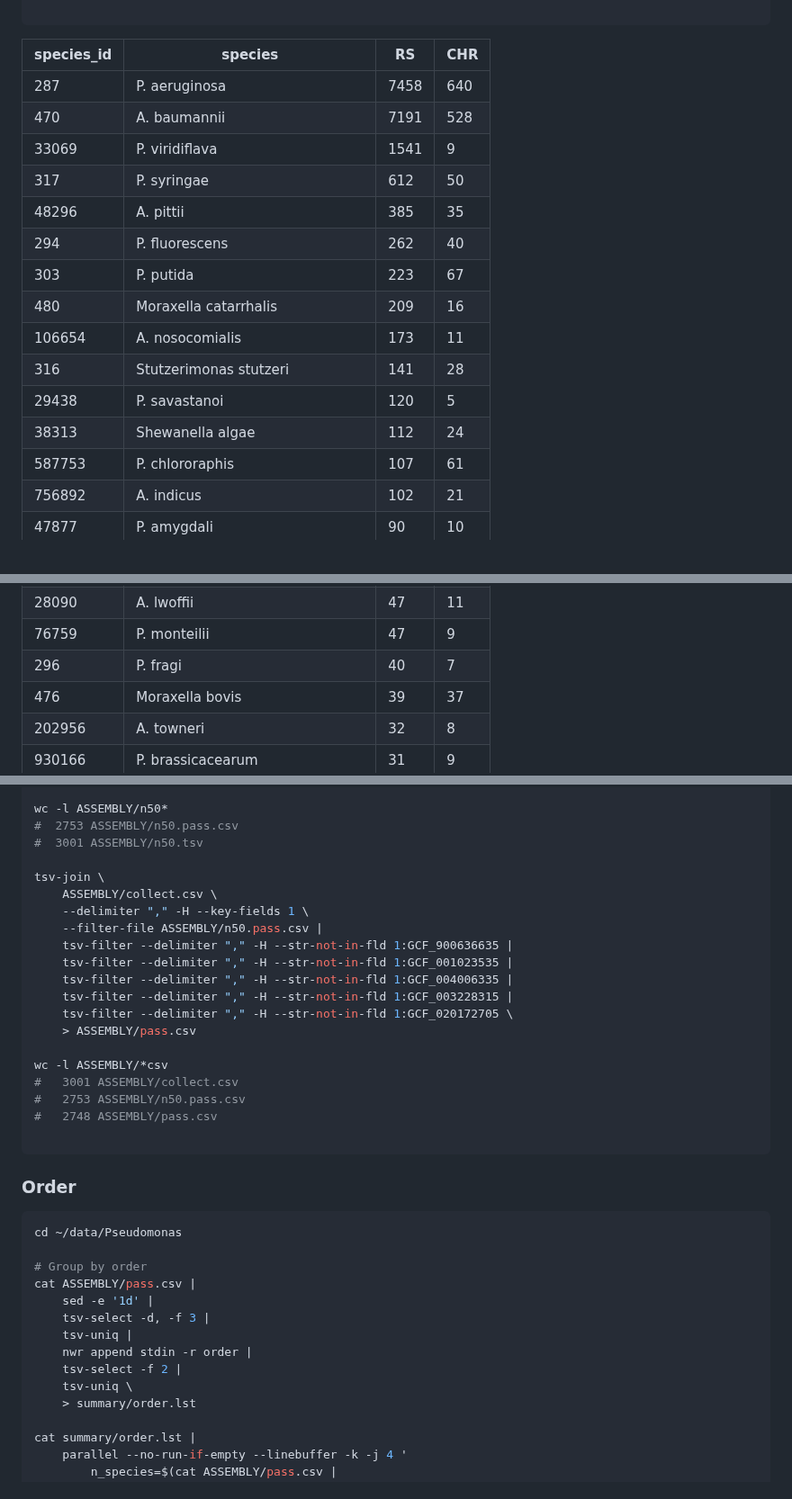
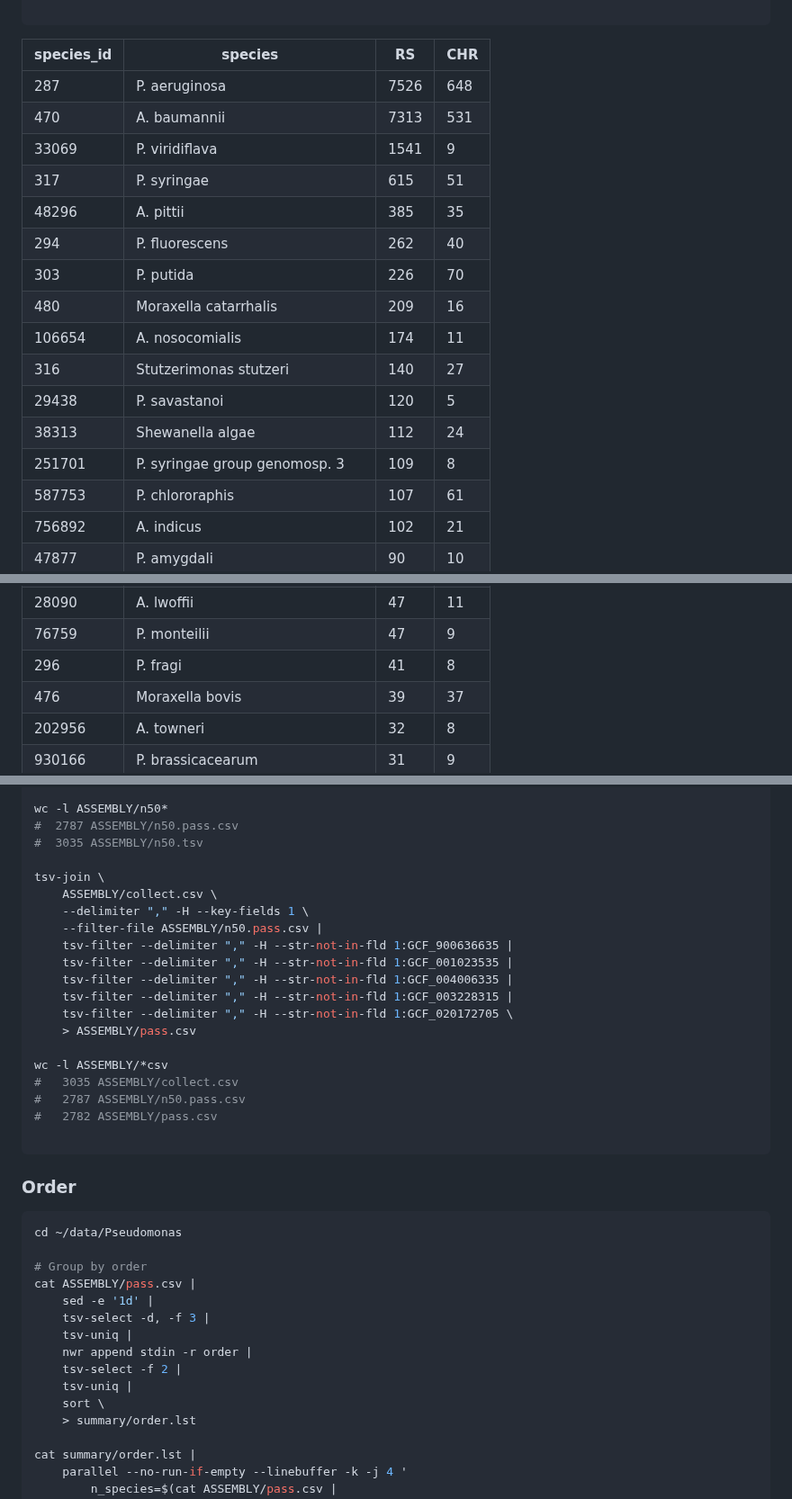
Before and after one commit to wang-q/genomes, a Markdown page: groups/Pseudomonas.md, 3 parts joined by grey strips. Shown at 90% size. GitHub-like rendering.

````diff
--- a/groups/Pseudomonas.md
+++ b/groups/Pseudomonas.md
@@ -179,18 +179,19 @@ cat species.count.tsv |
 
 | species_id | species                         | RS   | CHR |
 |------------|---------------------------------|------|-----|
-| 287        | P. aeruginosa                   | 7458 | 640 |
-| 470        | A. baumannii                    | 7191 | 528 |
+| 287        | P. aeruginosa                   | 7526 | 648 |
+| 470        | A. baumannii                    | 7313 | 531 |
 | 33069      | P. viridiflava                  | 1541 | 9   |
-| 317        | P. syringae                     | 612  | 50  |
+| 317        | P. syringae                     | 615  | 51  |
 | 48296      | A. pittii                       | 385  | 35  |
 | 294        | P. fluorescens                  | 262  | 40  |
-| 303        | P. putida                       | 223  | 67  |
+| 303        | P. putida                       | 226  | 70  |
 | 480        | Moraxella catarrhalis           | 209  | 16  |
-| 106654     | A. nosocomialis                 | 173  | 11  |
-| 316        | Stutzerimonas stutzeri          | 141  | 28  |
+| 106654     | A. nosocomialis                 | 174  | 11  |
+| 316        | Stutzerimonas stutzeri          | 140  | 27  |
 | 29438      | P. savastanoi                   | 120  | 5   |
 | 38313      | Shewanella algae                | 112  | 24  |
+| 251701     | P. syringae group genomosp. 3   | 109  | 8   |
 | 587753     | P. chlororaphis                 | 107  | 61  |
 | 756892     | A. indicus                      | 102  | 21  |
 | 47877      | P. amygdali                     | 90   | 10  |
@@ -206,7 +207,7 @@ cat species.count.tsv |
 | 40214      | A. johnsonii                    | 47   | 19  |
 | 28090      | A. lwoffii                      | 47   | 11  |
 | 76759      | P. monteilii                    | 47   | 9   |
-| 296        | P. fragi                        | 40   | 7   |
+| 296        | P. fragi                        | 41   | 8   |
 | 476        | Moraxella bovis                 | 39   | 37  |
 | 202956     | A. towneri                      | 32   | 8   |
 | 930166     | P. brassicacearum               | 31   | 9   |
@@ -493,8 +505,8 @@ cat ASSEMBLY/n50.tsv |
     > ASSEMBLY/n50.pass.csv
 
 wc -l ASSEMBLY/n50*
-#  2753 ASSEMBLY/n50.pass.csv
-#  3001 ASSEMBLY/n50.tsv
+#  2787 ASSEMBLY/n50.pass.csv
+#  3035 ASSEMBLY/n50.tsv
 
 tsv-join \
     ASSEMBLY/collect.csv \
@@ -508,9 +520,9 @@ tsv-join \
     > ASSEMBLY/pass.csv
 
 wc -l ASSEMBLY/*csv
-#   3001 ASSEMBLY/collect.csv
-#   2753 ASSEMBLY/n50.pass.csv
-#   2748 ASSEMBLY/pass.csv
+#   3035 ASSEMBLY/collect.csv
+#   2787 ASSEMBLY/n50.pass.csv
+#   2782 ASSEMBLY/pass.csv
 
 ```
 
@@ -526,7 +538,8 @@ cat ASSEMBLY/pass.csv |
     tsv-uniq |
     nwr append stdin -r order |
     tsv-select -f 2 |
-    tsv-uniq \
+    tsv-uniq |
+    sort \
     > summary/order.lst
 
 cat summary/order.lst |
````
Also changed, not shown: other parts of groups/Pseudomonas.md (+53 -45 lines).
